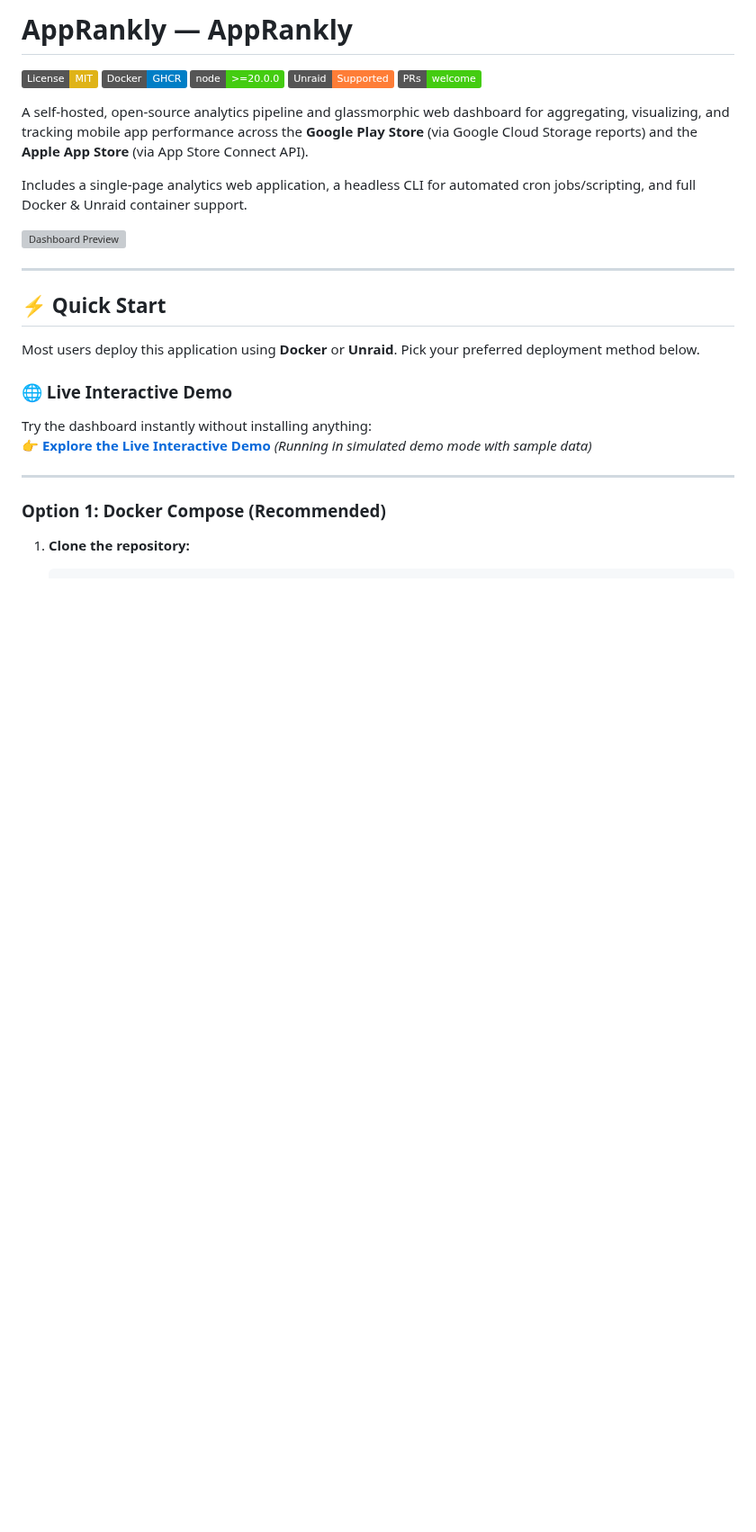
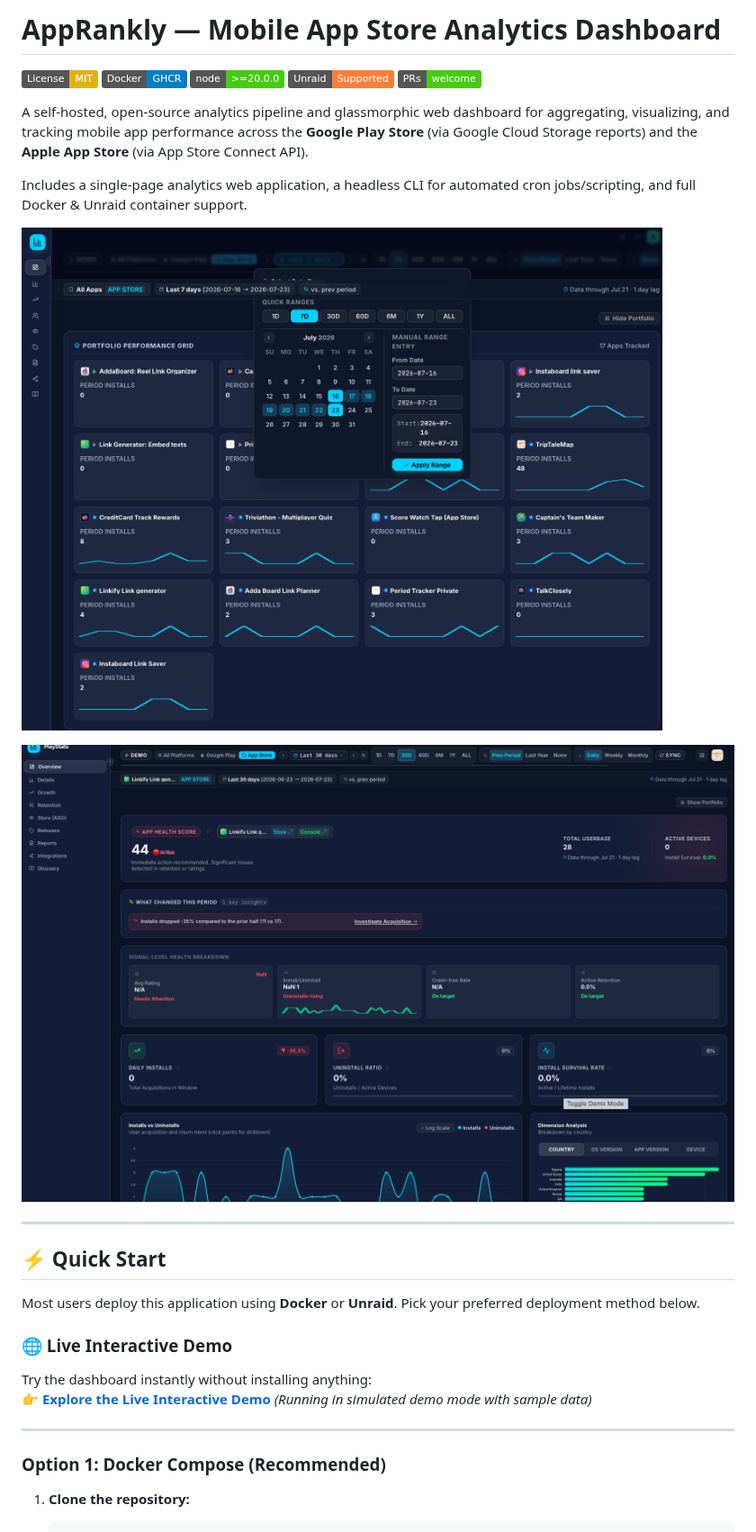
Before and after one commit to zmsp/AppRankly, a Markdown page: README.md, the part around one of its changes. Shown at 90% size. Drawn GitHub-style; pictures changed too: images/app_details.png (added), images/overview.png (added); badges without logos; blank space fills up the shorter version; grey boxes are pictures that could not be loaded.

```diff
--- a/README.md
+++ b/README.md
@@ -1,4 +1,4 @@
-# AppRankly — AppRankly
+# AppRankly — Mobile App Store Analytics Dashboard
 
 [![License: MIT](https://img.shields.io/badge/License-MIT-yellow.svg)](LICENSE)
 [![Docker Image](https://img.shields.io/badge/Docker-GHCR-blue.svg)](https://github.com/zmsp/AppRankly/pkgs/container/apprankly)
@@ -10,7 +10,9 @@ A self-hosted, open-source analytics pipeline and glassmorphic web dashboard for
 
 Includes a single-page analytics web application, a headless CLI for automated cron jobs/scripting, and full Docker & Unraid container support.
 
-![Dashboard Preview](images/screenshot_dashboard.png)
+![Overview Dashboard](images/overview.png)
+
+![App Details View](images/app_details.png)
 
 ---
 
```
Also changed, not shown: other parts of README.md (+4 -4 lines), unraid/README.md (+8 -8 lines), 4 other files.
